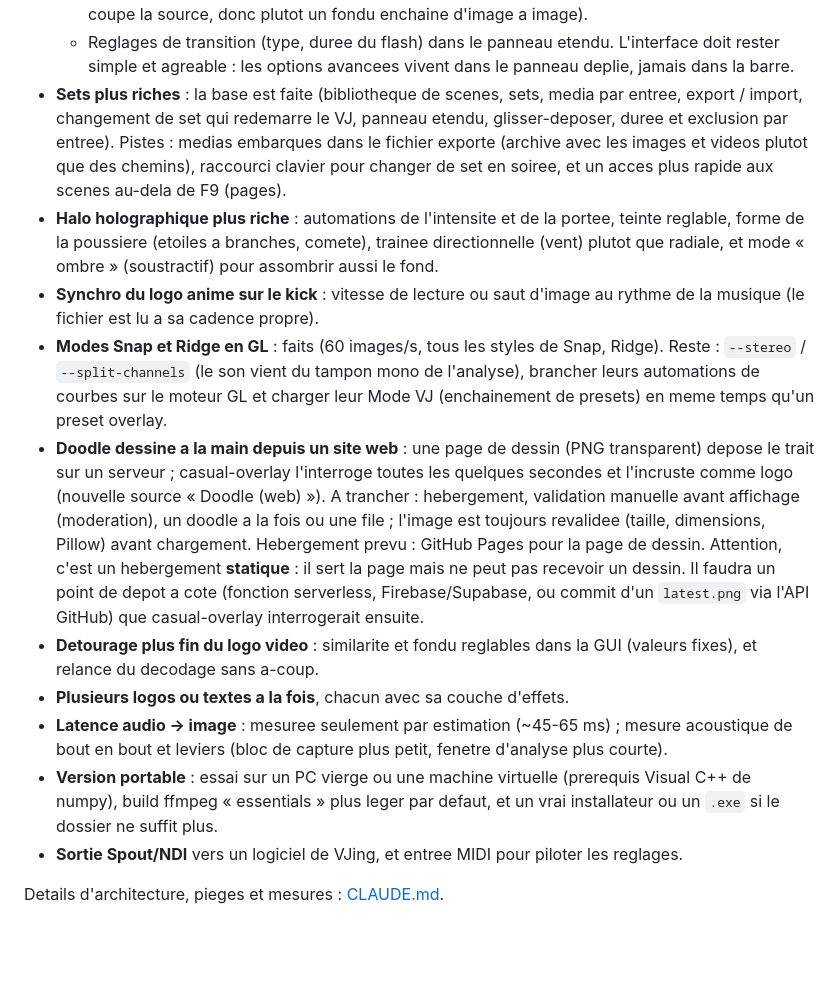
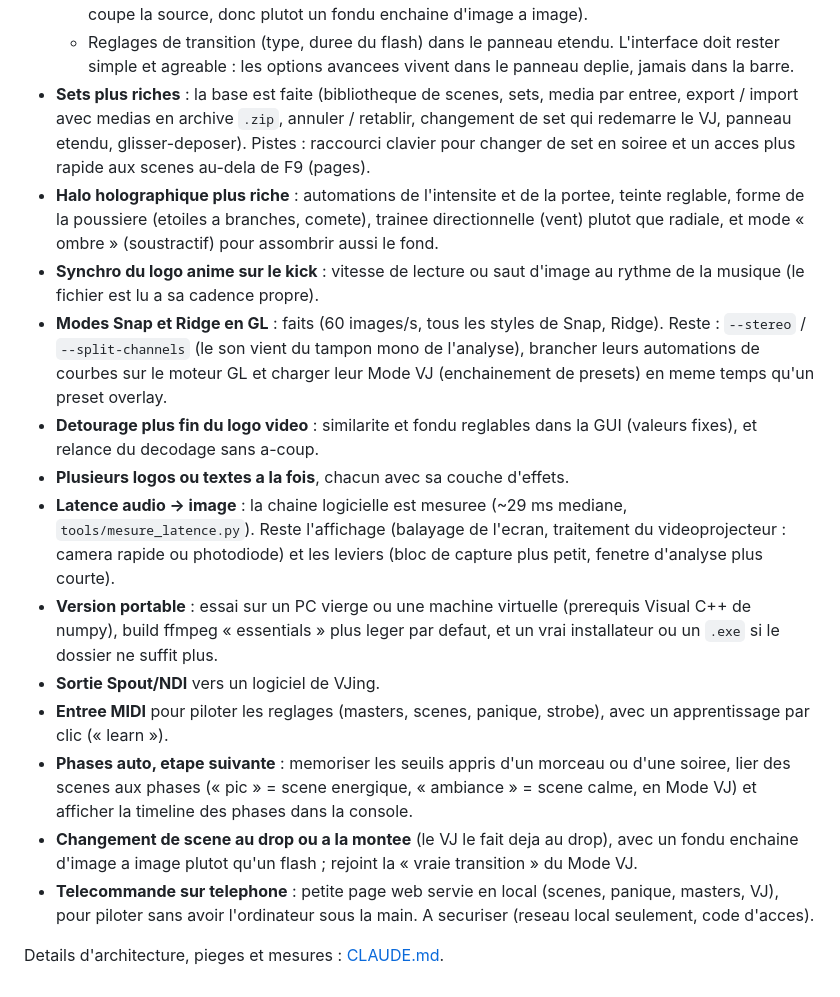
Before and after one commit to casualravers/casual-overlay, a Markdown page: README.md, the part around the change. Rendered like a GitHub page; blank space fills up the shorter version.

Commit message:
README : ameliorations futures mises a jour (doodles, archives, latence faits ; MIDI, phases, transition, telecommande ajoutes)

```diff
--- a/README.md
+++ b/README.md
@@ -276,10 +276,9 @@ Pistes identifiees, pas encore faites (les plus lourdes en dernier) :
     plutot un fondu enchaine d'image a image).
   - Reglages de transition (type, duree du flash) dans le panneau etendu.
   L'interface doit rester simple et agreable : les options avancees vivent dans le panneau deplie, jamais dans la barre.
-- **Sets plus riches** : la base est faite (bibliotheque de scenes, sets, media par entree, export / import, changement de
-  set qui redemarre le VJ, panneau etendu, glisser-deposer, duree et exclusion par entree). Pistes : medias embarques dans
-  le fichier exporte (archive avec les images et videos plutot que des chemins), raccourci clavier pour changer de set en soiree, et un acces
-  plus rapide aux scenes au-dela de F9 (pages).
+- **Sets plus riches** : la base est faite (bibliotheque de scenes, sets, media par entree, export / import avec medias en archive
+  `.zip`, annuler / retablir, changement de set qui redemarre le VJ, panneau etendu, glisser-deposer). Pistes : raccourci clavier
+  pour changer de set en soiree et un acces plus rapide aux scenes au-dela de F9 (pages).
 - **Halo holographique plus riche** : automations de l'intensite et de la portee, teinte reglable, forme de
   la poussiere (etoiles a branches, comete), trainee directionnelle (vent) plutot que radiale, et mode
   « ombre » (soustractif) pour assombrir aussi le fond.
@@ -288,20 +287,21 @@ Pistes identifiees, pas encore faites (les plus lourdes en dernier) :
 - **Modes Snap et Ridge en GL** : faits (60 images/s, tous les styles de Snap, Ridge). Reste : `--stereo` / `--split-channels` (le son
   vient du tampon mono de l'analyse), brancher leurs automations de courbes sur le moteur GL et charger leur Mode VJ (enchainement de
   presets) en meme temps qu'un preset overlay.
-- **Doodle dessine a la main depuis un site web** : une page de dessin (PNG transparent) depose le trait sur
-  un serveur ; casual-overlay l'interroge toutes les quelques secondes et l'incruste comme logo (nouvelle
-  source « Doodle (web) »). A trancher : hebergement, validation manuelle avant affichage (moderation), un doodle
-  a la fois ou une file ; l'image est toujours revalidee (taille, dimensions, Pillow) avant chargement.
-  Hebergement prevu : GitHub Pages pour la page de dessin. Attention, c'est un hebergement **statique** : il
-  sert la page mais ne peut pas recevoir un dessin. Il faudra un point de depot a cote (fonction serverless,
-  Firebase/Supabase, ou commit d'un `latest.png` via l'API GitHub) que casual-overlay interrogerait ensuite.
 - **Detourage plus fin du logo video** : similarite et fondu reglables dans la GUI (valeurs fixes),
   et relance du decodage sans a-coup.
 - **Plusieurs logos ou textes a la fois**, chacun avec sa couche d'effets.
-- **Latence audio -> image** : mesuree seulement par estimation (~45-65 ms) ; mesure acoustique de bout
-  en bout et leviers (bloc de capture plus petit, fenetre d'analyse plus courte).
+- **Latence audio -> image** : la chaine logicielle est mesuree (~29 ms mediane, `tools/mesure_latence.py`). Reste l'affichage
+  (balayage de l'ecran, traitement du videoprojecteur : camera rapide ou photodiode) et les leviers (bloc de capture plus petit,
+  fenetre d'analyse plus courte).
 - **Version portable** : essai sur un PC vierge ou une machine virtuelle (prerequis Visual C++ de numpy), build ffmpeg
   « essentials » plus leger par defaut, et un vrai installateur ou un `.exe` si le dossier ne suffit plus.
-- **Sortie Spout/NDI** vers un logiciel de VJing, et entree MIDI pour piloter les reglages.
+- **Sortie Spout/NDI** vers un logiciel de VJing.
+- **Entree MIDI** pour piloter les reglages (masters, scenes, panique, strobe), avec un apprentissage par clic (« learn »).
+- **Phases auto, etape suivante** : memoriser les seuils appris d'un morceau ou d'une soiree, lier des scenes aux phases
+  (« pic » = scene energique, « ambiance » = scene calme, en Mode VJ) et afficher la timeline des phases dans la console.
+- **Changement de scene au drop ou a la montee** (le VJ le fait deja au drop), avec un fondu enchaine d'image a image plutot
+  qu'un flash ; rejoint la « vraie transition » du Mode VJ.
+- **Telecommande sur telephone** : petite page web servie en local (scenes, panique, masters, VJ), pour piloter sans avoir
+  l'ordinateur sous la main. A securiser (reseau local seulement, code d'acces).
 
 Details d'architecture, pieges et mesures : [CLAUDE.md](CLAUDE.md).
```
